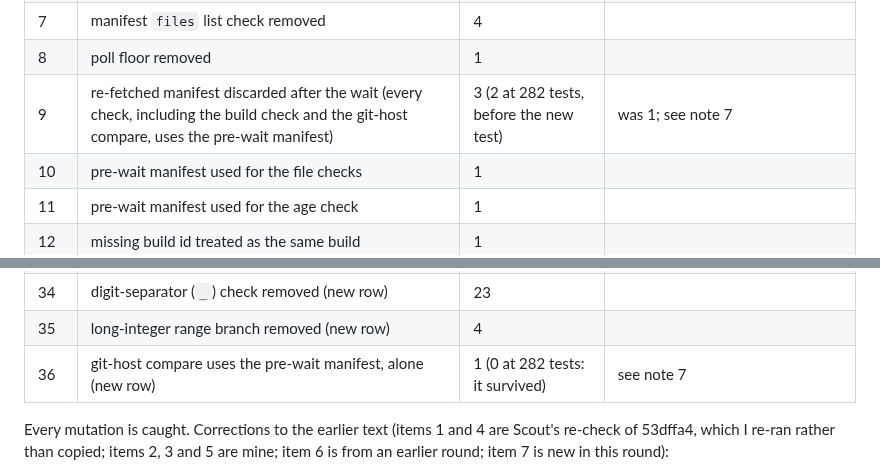
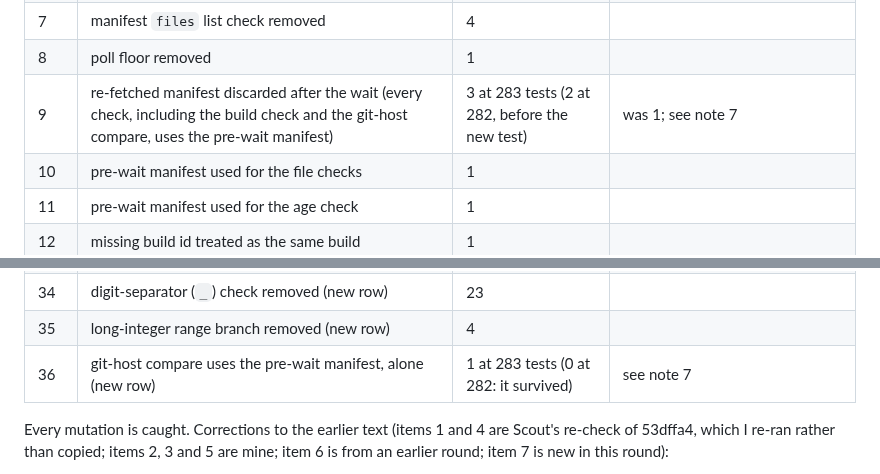
Before and after one commit to farwaters/publicfunds-sa, a Markdown page: itil/changes/CHG-2026-032-live-site-check.md, 2 parts joined by grey strips. Rendered like a GitHub page.

Commit message:
CHG-2026-032: Scout wording items (BREACH-run provenance, row 9 and 36 counts against 283 tests)

```diff
--- a/itil/changes/CHG-2026-032-live-site-check.md
+++ b/itil/changes/CHG-2026-032-live-site-check.md
@@ -152,7 +152,7 @@ Built and tested in DEV only (fresh clones of origin/main, own venv). The change
 | 6 | `file` added to the allowed schemes | 3 |  |
 | 7 | manifest `files` list check removed | 4 |  |
 | 8 | poll floor removed | 1 |  |
-| 9 | re-fetched manifest discarded after the wait (every check, including the build check and the git-host compare, uses the pre-wait manifest) | 3 (2 at 282 tests, before the new test) | was 1; see note 7 |
+| 9 | re-fetched manifest discarded after the wait (every check, including the build check and the git-host compare, uses the pre-wait manifest) | 3 at 283 tests (2 at 282, before the new test) | was 1; see note 7 |
 | 10 | pre-wait manifest used for the file checks | 1 |  |
 | 11 | pre-wait manifest used for the age check | 1 |  |
 | 12 | missing build id treated as the same build | 1 |  |
@@ -180,7 +180,7 @@ Built and tested in DEV only (fresh clones of origin/main, own venv). The change
 | 33 | whitelist uses `search` instead of `fullmatch` | 1 |  |
 | 34 | digit-separator (`_`) check removed (new row) | 23 |  |
 | 35 | long-integer range branch removed (new row) | 4 |  |
-| 36 | git-host compare uses the pre-wait manifest, alone (new row) | 1 (0 at 282 tests: it survived) | see note 7 |
+| 36 | git-host compare uses the pre-wait manifest, alone (new row) | 1 at 283 tests (0 at 282: it survived) | see note 7 |
 
   Every mutation is caught. Corrections to the earlier text (items 1 and 4 are Scout's re-check of 53dffa4, which I re-ran rather than copied; items 2, 3 and 5 are mine; item 6 is from an earlier round; item 7 is new in this round):
   1. Row 9 (post-wait manifest not used at all) was claimed as 1, measured 2. Row 18 (scheme echo) was claimed as 7 and 10 with the fallback off, measured 6 and 8. Row 25 (`%` allowed in an IPv6 zone only) was claimed as 2, measured 1. Row 26 (huge-integer guard) is 8 now, not 7 (I did not look into why).
```
Also changed, not shown: other parts of itil/changes/CHG-2026-032-live-site-check.md (+2 -2 lines).
